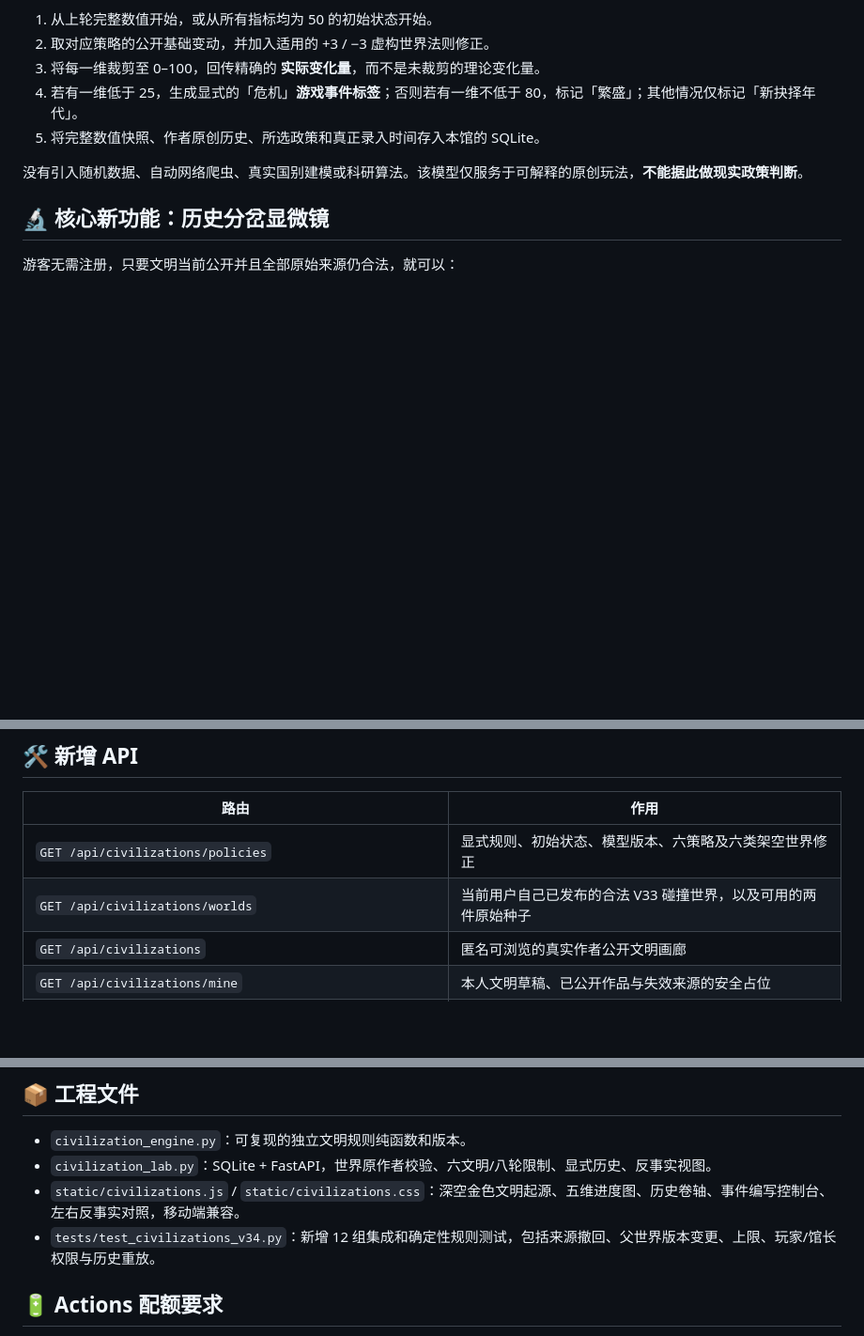
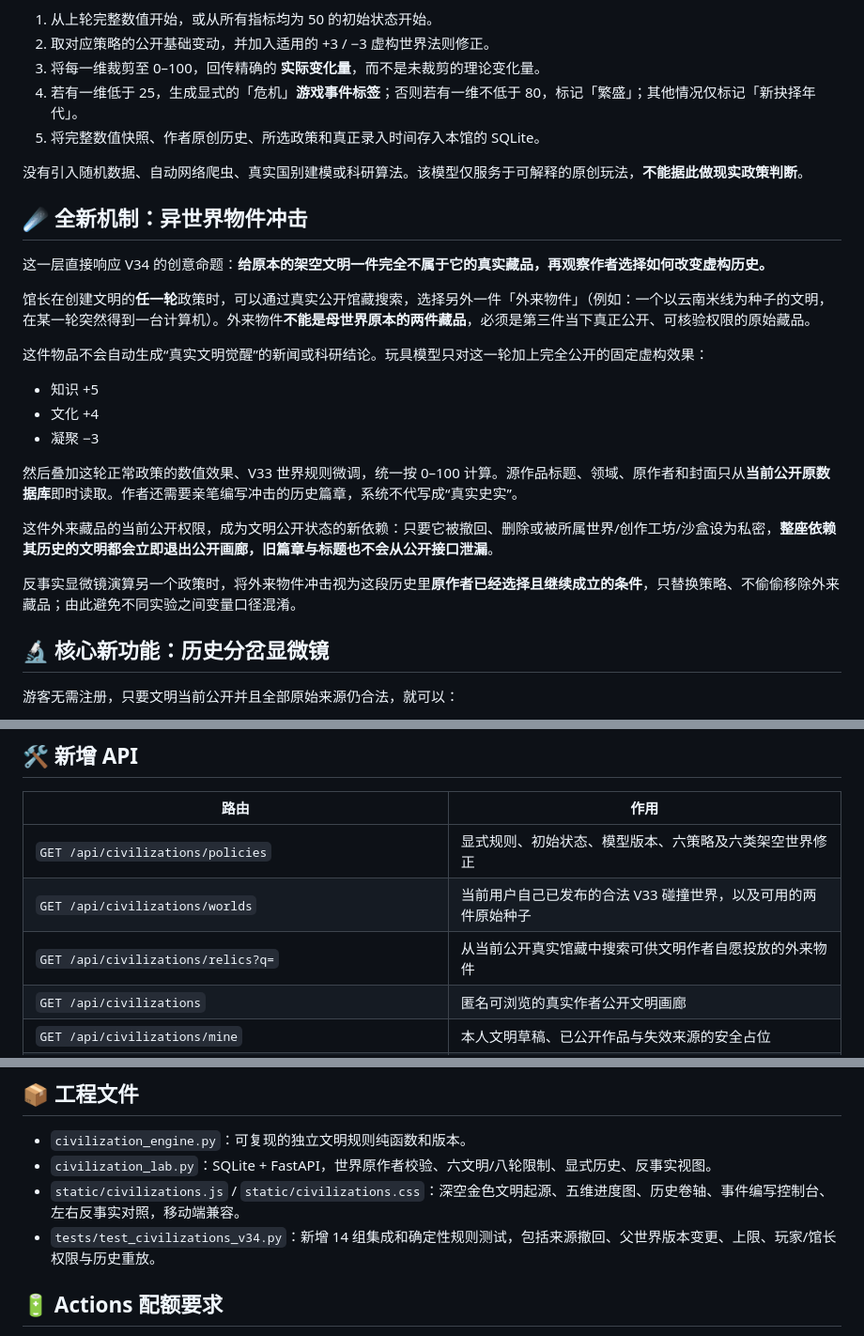
Before and after one commit to ProfMonkey/museum-, a Markdown page: docs/V34.0_文明演化实验室.md, 3 parts joined by grey strips. Shown at 94% size. Rendered like a GitHub page; blank space fills up the shorter version.

Commit message:
docs(v34): explain optional foreign-artifact impacts, live privacy and counterfactual constraints [skip ci]

```diff
--- a/docs/V34.0_文明演化实验室.md
+++ b/docs/V34.0_文明演化实验室.md
@@ -34,6 +34,24 @@
 
 没有引入随机数据、自动网络爬虫、真实国别建模或科研算法。该模型仅服务于可解释的原创玩法，**不能据此做现实政策判断**。
 
+## ☄️ 全新机制：异世界物件冲击
+
+这一层直接响应 V34 的创意命题：**给原本的架空文明一件完全不属于它的真实藏品，再观察作者选择如何改变虚构历史。**
+
+馆长在创建文明的**任一轮**政策时，可以通过真实公开馆藏搜索，选择另外一件「外来物件」（例如：一个以云南米线为种子的文明，在某一轮突然得到一台计算机）。外来物件**不能是母世界原本的两件藏品**，必须是第三件当下真正公开、可核验权限的原始藏品。
+
+这件物品不会自动生成“真实文明觉醒”的新闻或科研结论。玩具模型只对这一轮加上完全公开的固定虚构效果：
+
+- 知识 +5
+- 文化 +4
+- 凝聚 −3
+
+然后叠加这轮正常政策的数值效果、V33 世界规则微调，统一按 0–100 计算。源作品标题、领域、原作者和封面只从**当前公开原数据库**即时读取。作者还需要亲笔编写冲击的历史篇章，系统不代写成“真实史实”。
+
+这件外来藏品的当前公开权限，成为文明公开状态的新依赖：只要它被撤回、删除或被所属世界/创作工坊/沙盒设为私密，**整座依赖其历史的文明都会立即退出公开画廊，旧篇章与标题也不会从公开接口泄漏**。
+
+反事实显微镜演算另一个政策时，将外来物件冲击视为这段历史里**原作者已经选择且继续成立的条件**，只替换策略、不偷偷移除外来藏品；由此避免不同实验之间变量口径混淆。
+
 ## 🔬 核心新功能：历史分岔显微镜
 
 游客无需注册，只要文明当前公开并且全部原始来源仍合法，就可以：
@@ -65,6 +83,7 @@
 |---|---|
 | `GET /api/civilizations/policies` | 显式规则、初始状态、模型版本、六策略及六类架空世界修正 |
 | `GET /api/civilizations/worlds` | 当前用户自己已发布的合法 V33 碰撞世界，以及可用的两件原始种子 |
+| `GET /api/civilizations/relics?q=` | 从当前公开真实馆藏中搜索可供文明作者自愿投放的外来物件 |
 | `GET /api/civilizations` | 匿名可浏览的真实作者公开文明画廊 |
 | `GET /api/civilizations/mine` | 本人文明草稿、已公开作品与失效来源的安全占位 |
 | `POST /api/civilizations` | 创建只属于本人 V33 世界的私密文明（最多六个/世界） |
@@ -82,7 +101,7 @@
 - `civilization_engine.py`：可复现的独立文明规则纯函数和版本。
 - `civilization_lab.py`：SQLite + FastAPI，世界原作者校验、六文明/八轮限制、显式历史、反事实视图。
 - `static/civilizations.js` / `static/civilizations.css`：深空金色文明起源、五维进度图、历史卷轴、事件编写控制台、左右反事实对照，移动端兼容。
-- `tests/test_civilizations_v34.py`：新增 12 组集成和确定性规则测试，包括来源撤回、父世界版本变更、上限、玩家/馆长权限与历史重放。
+- `tests/test_civilizations_v34.py`：新增 14 组集成和确定性规则测试，包括来源撤回、父世界版本变更、上限、玩家/馆长权限与历史重放。
 
 ## 🔋 Actions 配额要求
 
```
